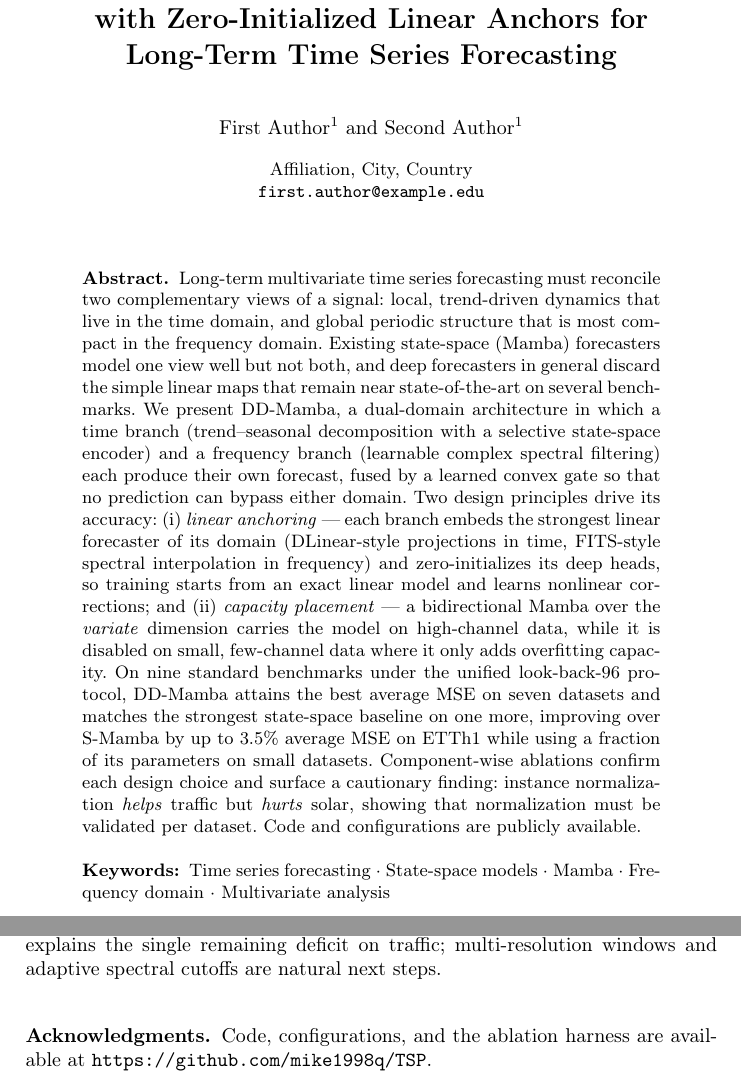
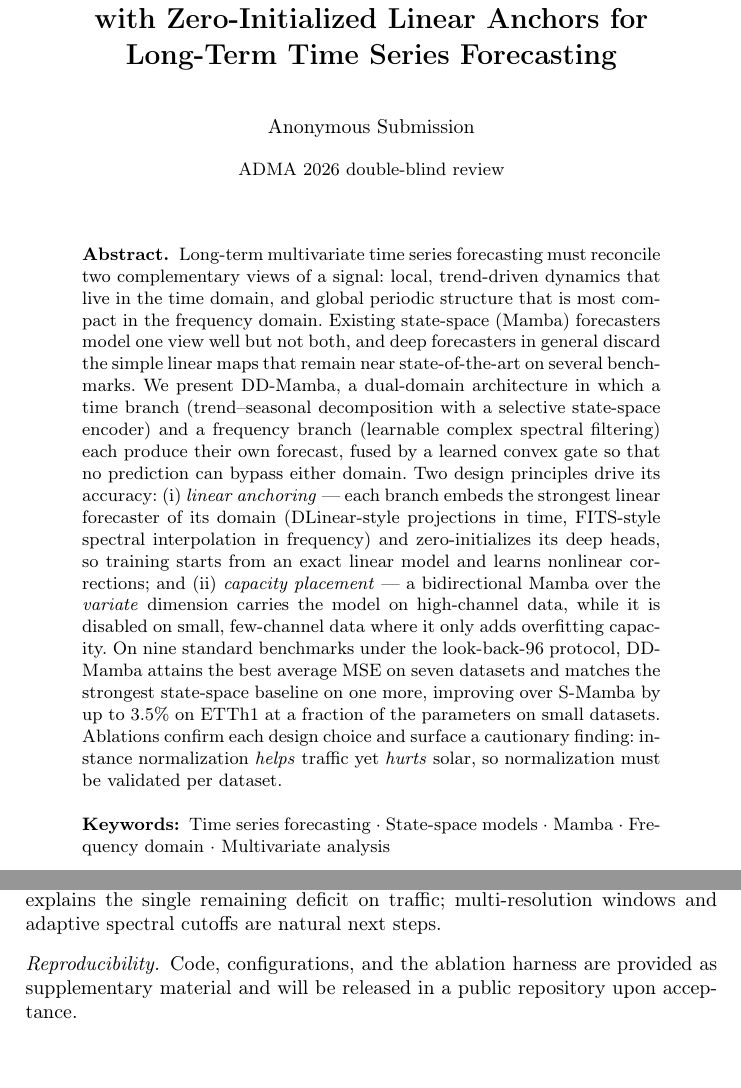
Before and after one commit to mike1998q/TSP, a LaTeX paper (paper/main.tex): two parts of pages 1 and 8 of 9, joined at a grey line, cut so that both start at the same text. Compiled offline with pdfLaTeX.

Commit message:
Paper: verify ADMA/LNCS format compliance; anonymize for double-blind
Checked against the official Springer LNCS template (uploaded ZIP) and the
ADMA CFP requirements (LNAI format, <=15 pages, double-blind):

- Compiles cleanly with the official llncs.cls: 9 pages (limit 15), zero
  errors, all references and citations resolved.
- Abstract trimmed 262 -> 250 words (LNCS guideline 150-250).
- Main results table no longer overflows (scriptsize + tighter columns);
  no remaining overfull boxes above 3pt.
- Double-blind anonymization via an \ifanonymous toggle (on by default):
  anonymous author block, acknowledgements suppressed, the identifying
  code URL replaced by a "released upon acceptance" reproducibility note.
  Camera-ready fields live in the \else branches.
- paper/README.md now carries the compliance table and camera-ready
  checklist; compiled main.pdf committed. llncs.cls is not committed
  (Springer license) -- compile with the class from the official template.

Note: the ADMA 2026 CFP page is unreachable from this environment; the
double-blind/15-page requirements are from the most recent ADMA CFP and
should be re-verified against the 2026 page before submission.

Co-Authored-By: Claude Opus 4.8 <noreply@anthropic.com>
Claude-Session: https://claude.ai/code/session_01R5KL8UxKa8qWvGg4SMCe8i

```diff
--- a/paper/main.tex
+++ b/paper/main.tex
@@ -19,11 +25,18 @@
 \title{\model{}: Dual-Domain State-Space Modeling with Zero-Initialized
 Linear Anchors for Long-Term Time Series Forecasting}
 
-% TODO: replace with the real author list before submission.
-\author{First Author\inst{1} \and Second Author\inst{1}}
+\ifanonymous
+\author{Anonymous Submission}
+\authorrunning{Anonymous Submission}
+\institute{ADMA 2026 double-blind review}
+\else
+% TODO: replace with the real author list for the camera-ready.
+\author{First Author\inst{1}\orcidID{0000-0000-0000-0000} \and
+Second Author\inst{1}}
 \authorrunning{F. Author et al.}
 \institute{Affiliation, City, Country\\
 \email{first.author@example.edu}}
+\fi
 
 \maketitle
 
@@ -46,15 +59,13 @@ so training starts from an exact linear model and learns nonlinear
 corrections; and (ii)~\emph{capacity placement} --- a bidirectional Mamba
 over the \emph{variate} dimension carries the model on high-channel data,
 while it is disabled on small, few-channel data where it only adds
-overfitting capacity. On nine standard benchmarks under the unified
+overfitting capacity. On nine standard benchmarks under the
 look-back-96 protocol, \model{} attains the best average MSE on seven
 datasets and matches the strongest state-space baseline on one more,
-improving over S-Mamba by up to 3.5\% average MSE on ETTh1 while using a
-fraction of its parameters on small datasets. Component-wise ablations
-confirm each design choice and surface a cautionary finding: instance
-normalization \emph{helps} traffic but \emph{hurts} solar, showing that
-normalization must be validated per dataset. Code and configurations are
-publicly available.
+improving over S-Mamba by up to 3.5\% on ETTh1 at a fraction of the
+parameters on small datasets. Ablations confirm each design choice and
+surface a cautionary finding: instance normalization \emph{helps} traffic
+yet \emph{hurts} solar, so normalization must be validated per dataset.
 \keywords{Time series forecasting \and State-space models \and Mamba \and
 Frequency domain \and Multivariate analysis}
 \end{abstract}
@@ -500,10 +512,16 @@ periods), which we believe explains the single remaining deficit on
 traffic; multi-resolution windows and adaptive spectral cutoffs are
 natural next steps.
 
+\ifanonymous
+\paragraph{Reproducibility.} Code, configurations, and the ablation
+harness are provided as supplementary material and will be released in a
+public repository upon acceptance.
+\else
 \subsubsection{\ackname}
-% TODO: funding acknowledgements.
+% TODO: funding acknowledgements for the camera-ready.
 Code, configurations, and the ablation harness are available at
 \url{https://github.com/mike1998q/TSP}.
+\fi
 
 \begin{thebibliography}{99}
 
```
Also changed, not shown: paper/README.md, paper/main.pdf (added), paper/main.tex (9 more changed lines).
